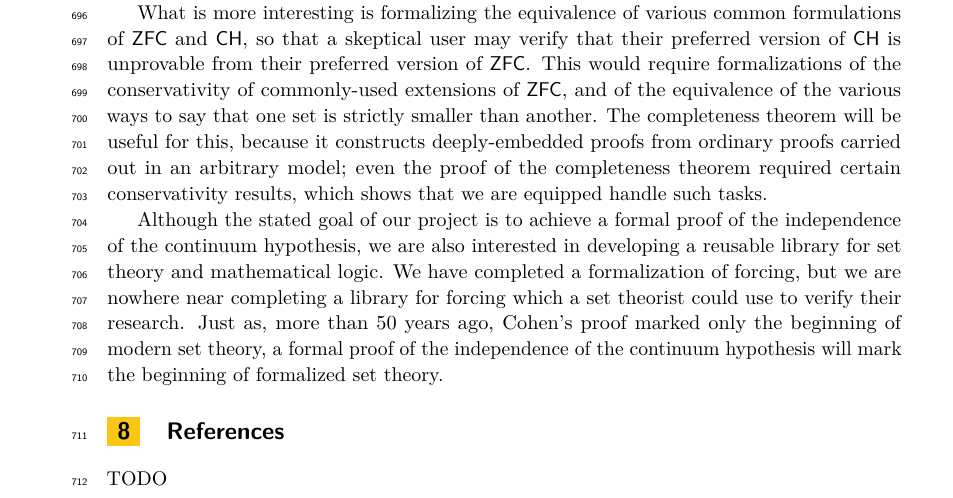
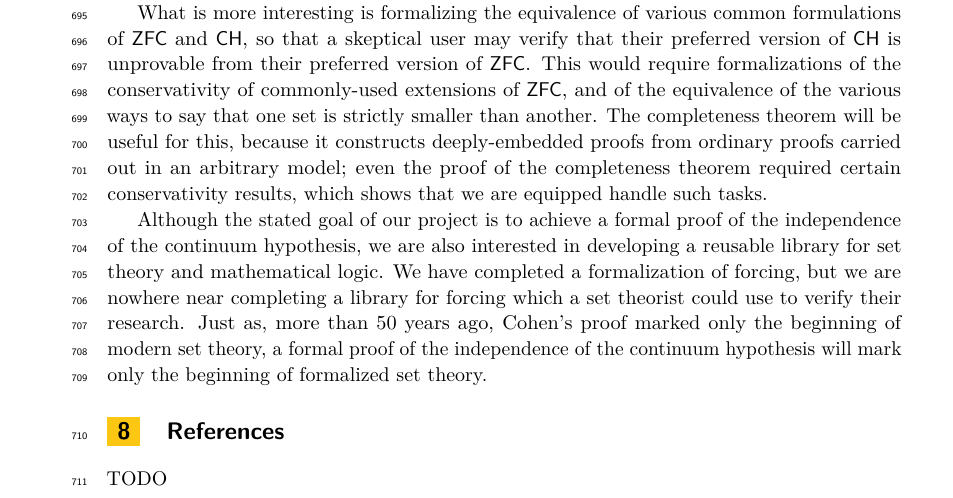
Before and after one commit to flypitch/flypitch-itp-2019, a LaTeX paper (flypitch-itp-2019.tex): part of page 16 of 16, cut so that both start at the same text. Compiled offline with pdfLaTeX.

Commit message:
Checkpoint

```diff
--- a/flypitch-itp-2019.tex
+++ b/flypitch-itp-2019.tex
@@ -530,7 +530,7 @@ As indicated at the start of \autoref{sect:outline}, this means a formal proof o
 
 What is more interesting is formalizing the equivalence of various common formulations of $\mathsf{ZFC}$ and $\mathsf{CH}$, so that a skeptical user may verify that their preferred version of $\mathsf{CH}$ is unprovable from their preferred version of $\mathsf{ZFC}$. This would require formalizations of the conservativity of commonly-used extensions of $\mathsf{ZFC}$, and of the equivalence of the various ways to say that one set is strictly smaller than another. The completeness theorem will be useful for this, because it constructs deeply-embedded proofs from ordinary proofs carried out in an arbitrary model; even the proof of the completeness theorem required certain conservativity results, which shows that we are equipped handle such tasks.
 
-Although the stated goal of our project is to achieve a formal proof of the independence of the continuum hypothesis, we are also interested in developing a reusable library for set theory and mathematical logic. We have completed a formalization of forcing, but we are nowhere near completing a library for forcing which a set theorist could use to verify their research. Just as, more than 50 years ago, Cohen's proof marked only the beginning of modern set theory, a formal proof of the independence of the continuum hypothesis will mark the beginning of formalized set theory.
+Although the stated goal of our project is to achieve a formal proof of the independence of the continuum hypothesis, we are also interested in developing a reusable library for set theory and mathematical logic. We have completed a formalization of forcing, but we are nowhere near completing a library for forcing which a set theorist could use to verify their research. Just as, more than 50 years ago, Cohen's proof marked only the beginning of modern set theory, a formal proof of the independence of the continuum hypothesis will mark only the beginning of formalized set theory.
 
 % Combined with the completeness theorem, the Boolean-valued soundness theorem should allow us to show arbitrary theorems of $\mathsf{ZFC}$ are true in \lstinline{bSet 𝔹} by carrying out the proofs in an arbitrary two-valued model, thus avoiding working directly inside Boolean-valued logic. In this way, we can transport theorems such as "Zorn's lemma is equivalent to the axiom of choice" directly from the world of two-valued models to the world of Boolean-valued models.
 
```
Also changed, not shown: flypitch-itp-2019.pdf (deleted), flypitch-itp-2019.tex (3 more changed lines), 6 other files.
